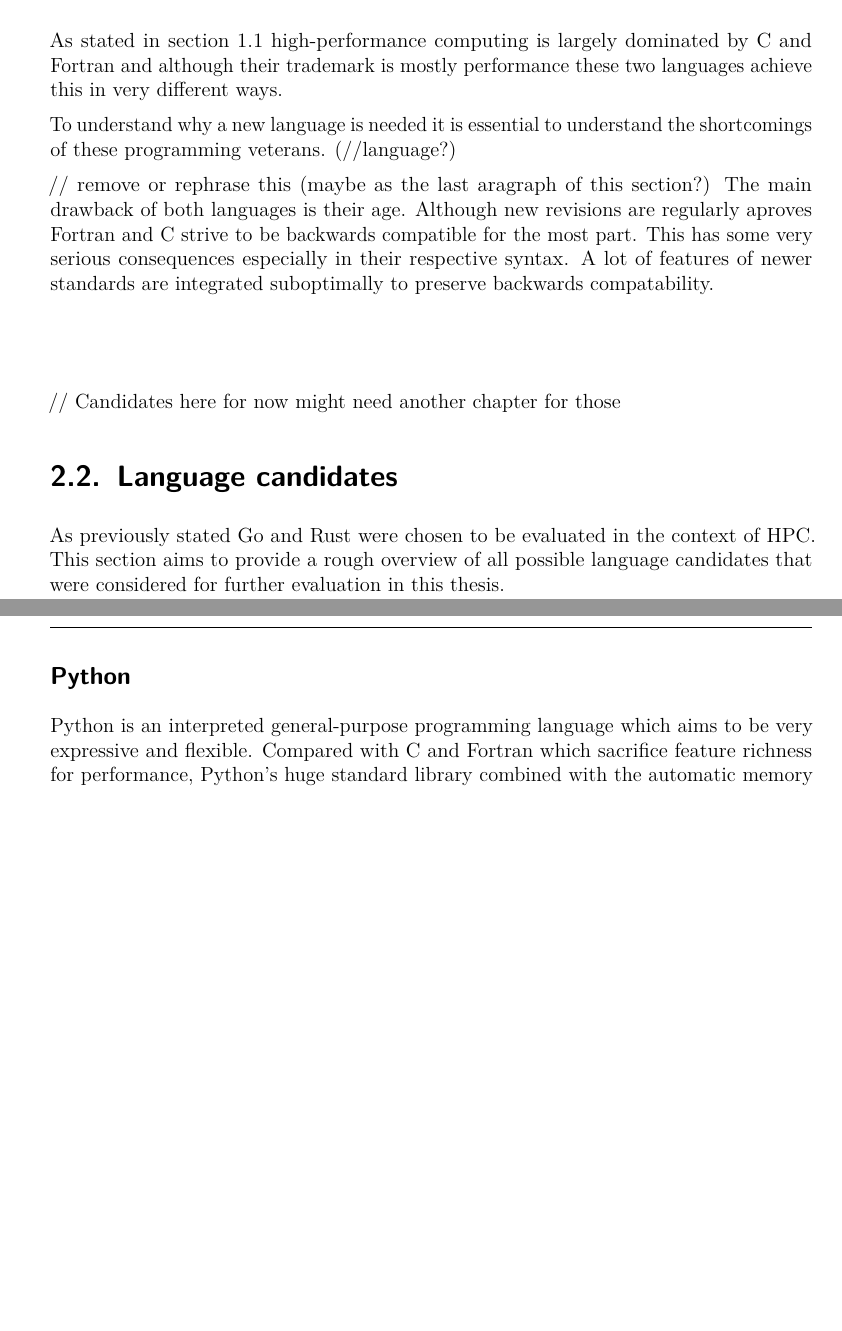
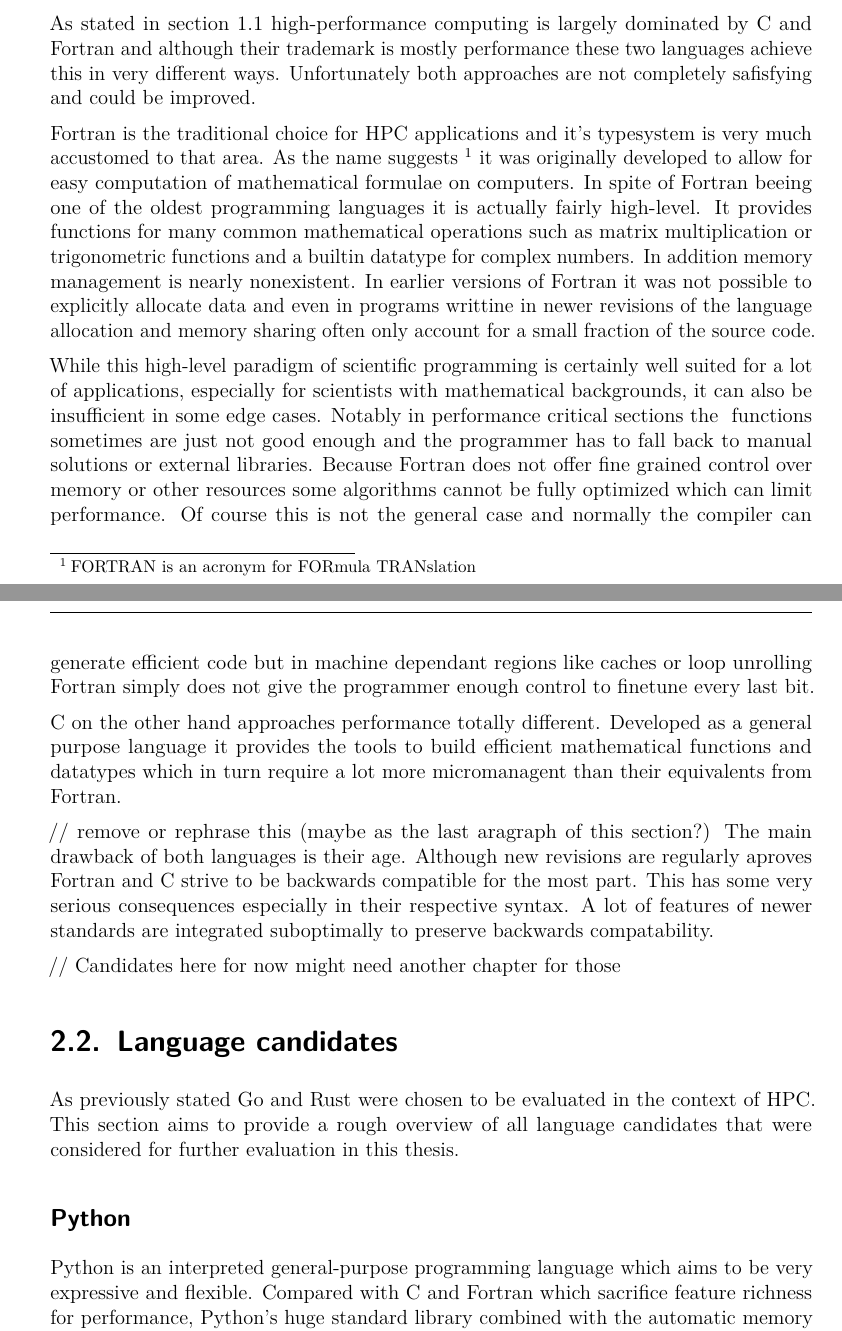
Before and after one commit to 1wilkens/thesis-ba, a LaTeX thesis (tex/thesis.tex, which reads tex/chapters/02_state_of_the_art.tex): two parts of pages 6 and 7 of 39 before the commit and two parts of pages 6 and 7 of 40 after it, joined at a grey line, cut so that both start at the same text, the shorter picture padded with empty space. The pictures show the PDF file tex/thesis.pdf that the author committed with the source.

Commit message:
Some more progress on 2.1 programming paradigms

```diff
--- a/tex/chapters/02_state_of_the_art.tex
+++ b/tex/chapters/02_state_of_the_art.tex
@@ -19,17 +19,20 @@ As stated in~\autoref{sec:Introduction::Motivation} high-performance computing i
 
+Fortran is the traditional choice for \gls{hpc} applications and it's typesystem is very much accustomed to that area. As the name suggests~\fnote{FORTRAN is an acronym for FORmula TRANslation} it was originally developed to allow for easy computation of mathematical formulae on computers. In spite of Fortran beeing one of the oldest programming languages it is actually fairly high-level. It provides \gls{intrinsic} functions for many common mathematical operations such as matrix multiplication or trigonometric functions and a builtin datatype for complex numbers. In addition memory management is nearly nonexistent. In earlier versions of Fortran it was not possible to explicitly allocate data and even in programs writtine in newer revisions of the language allocation and memory sharing often only account for a small fraction of the source code.
 
-To understand why a new language is needed it is essential to understand the shortcomings of these programming veterans. (//language?)
+While this high-level paradigm of scientific programming is certainly well suited for a lot of applications, especially for scientists with mathematical backgrounds, it can also be insufficient in some edge cases. Notably in performance critical sections the \gls{intrinsic} functions sometimes are just not good enough and the programmer has to fall back to manual solutions or external libraries. Because Fortran does not offer fine grained control over memory or other resources some algorithms cannot be fully optimized which can limit performance. Of course this is not the general case and normally the compiler can generate efficient code but in machine dependant regions like caches or loop unrolling Fortran simply does not give the programmer enough control to finetune every last bit.
+
+C on the other hand approaches performance totally different. Developed as a general purpose language it provides the tools to build efficient mathematical functions and datatypes which in turn require a lot more micromanagent than their equivalents from Fortran.
+
 
 // remove or rephrase this (maybe as the last aragraph of this section?)
 The main drawback of both languages is their age. Although new revisions are regularly aproves Fortran and C strive to be backwards compatible for the most part. This has some very serious consequences especially in their respective syntax. A lot of features of newer standards are integrated suboptimally to preserve backwards compatability.
 
-\subsection*{}
 
 // Candidates here for now might need another chapter for those
 \section{Language candidates}
 \label{sec:State_of_the_art::Candidates}
 
-As previously stated Go and Rust were chosen to be evaluated in the context of \gls{hpc}. This section aims to provide a rough overview of all possible language candidates that were considered for further evaluation in this thesis.
+As previously stated Go and Rust were chosen to be evaluated in the context of \gls{hpc}. This section aims to provide a rough overview of all language candidates that were considered for further evaluation in this thesis.
 
 \subsection*{Python}
 \label{subsec:State_of_the_art::Candidates::Python}
```
Also changed, not shown: tex/misc/lscpu.cfg (+2 -2 lines), tex/thesis.pdf, tex/chapters/02_state_of_the_art.tex (2 more changed lines), 1 other file.
